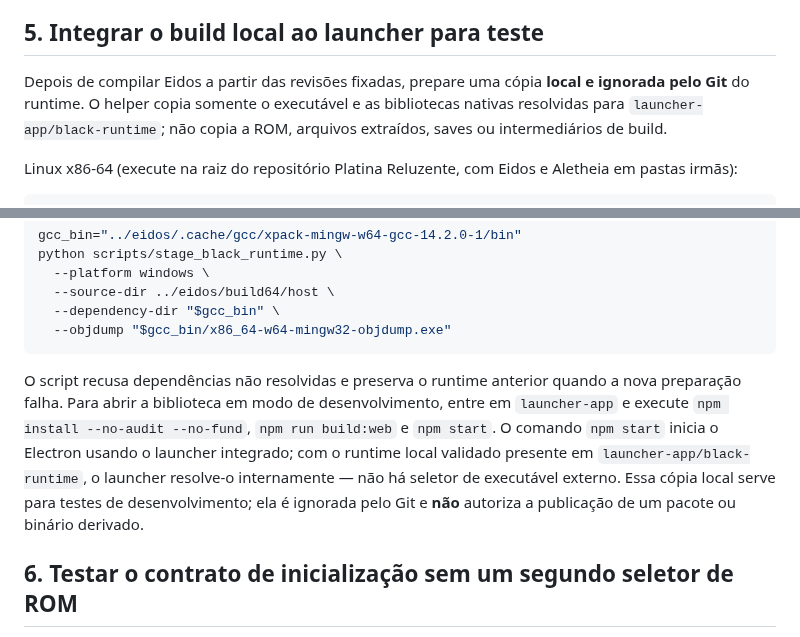
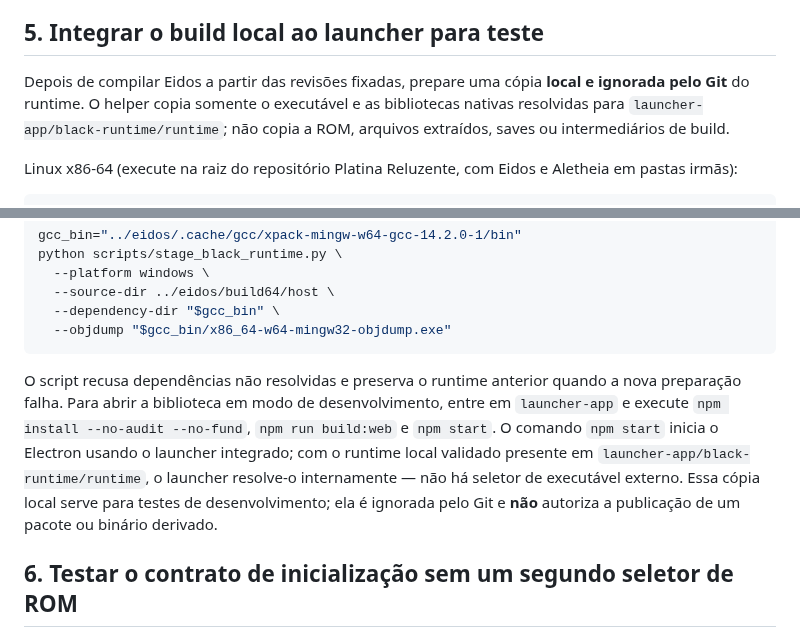
Before and after one commit to CarlosCosta07-s/Platina_reluzente-, a Markdown page: docs/POKEMON_BLACK_LOCAL_BUILD.md, 2 parts joined by grey strips. Drawn GitHub-style.

Commit message:
Document nested Black runtime staging directory

````diff
--- a/docs/POKEMON_BLACK_LOCAL_BUILD.md
+++ b/docs/POKEMON_BLACK_LOCAL_BUILD.md
@@ -93,7 +93,7 @@ O arquivo esperado é `build64/host/eidos.exe`. Os nomes exatos de pacotes e pr
 
 ## 5. Integrar o build local ao launcher para teste
 
-Depois de compilar Eidos a partir das revisões fixadas, prepare uma cópia **local e ignorada pelo Git** do runtime. O helper copia somente o executável e as bibliotecas nativas resolvidas para `launcher-app/black-runtime`; não copia a ROM, arquivos extraídos, saves ou intermediários de build.
+Depois de compilar Eidos a partir das revisões fixadas, prepare uma cópia **local e ignorada pelo Git** do runtime. O helper copia somente o executável e as bibliotecas nativas resolvidas para `launcher-app/black-runtime/runtime`; não copia a ROM, arquivos extraídos, saves ou intermediários de build.
 
 Linux x86-64 (execute na raiz do repositório Platina Reluzente, com Eidos e Aletheia em pastas irmãs):
 
@@ -116,7 +116,7 @@ python scripts/stage_black_runtime.py \
   --objdump "$gcc_bin/x86_64-w64-mingw32-objdump.exe"
 ```
 
-O script recusa dependências não resolvidas e preserva o runtime anterior quando a nova preparação falha. Para abrir a biblioteca em modo de desenvolvimento, entre em `launcher-app` e execute `npm install --no-audit --no-fund`, `npm run build:web` e `npm start`. O comando `npm start` inicia o Electron usando o launcher integrado; com o runtime local validado presente em `launcher-app/black-runtime`, o launcher resolve-o internamente — não há seletor de executável externo. Essa cópia local serve para testes de desenvolvimento; ela é ignorada pelo Git e **não** autoriza a publicação de um pacote ou binário derivado.
+O script recusa dependências não resolvidas e preserva o runtime anterior quando a nova preparação falha. Para abrir a biblioteca em modo de desenvolvimento, entre em `launcher-app` e execute `npm install --no-audit --no-fund`, `npm run build:web` e `npm start`. O comando `npm start` inicia o Electron usando o launcher integrado; com o runtime local validado presente em `launcher-app/black-runtime/runtime`, o launcher resolve-o internamente — não há seletor de executável externo. Essa cópia local serve para testes de desenvolvimento; ela é ignorada pelo Git e **não** autoriza a publicação de um pacote ou binário derivado.
 
 ## 6. Testar o contrato de inicialização sem um segundo seletor de ROM
 
````
